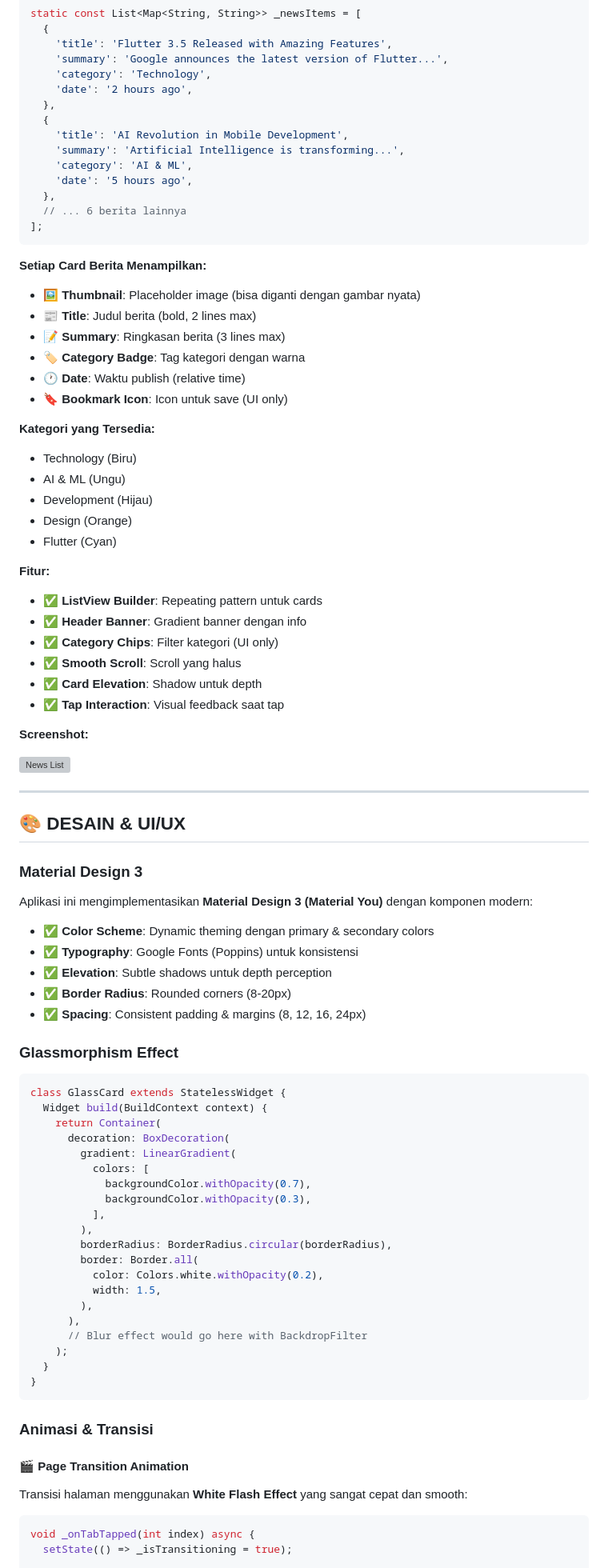
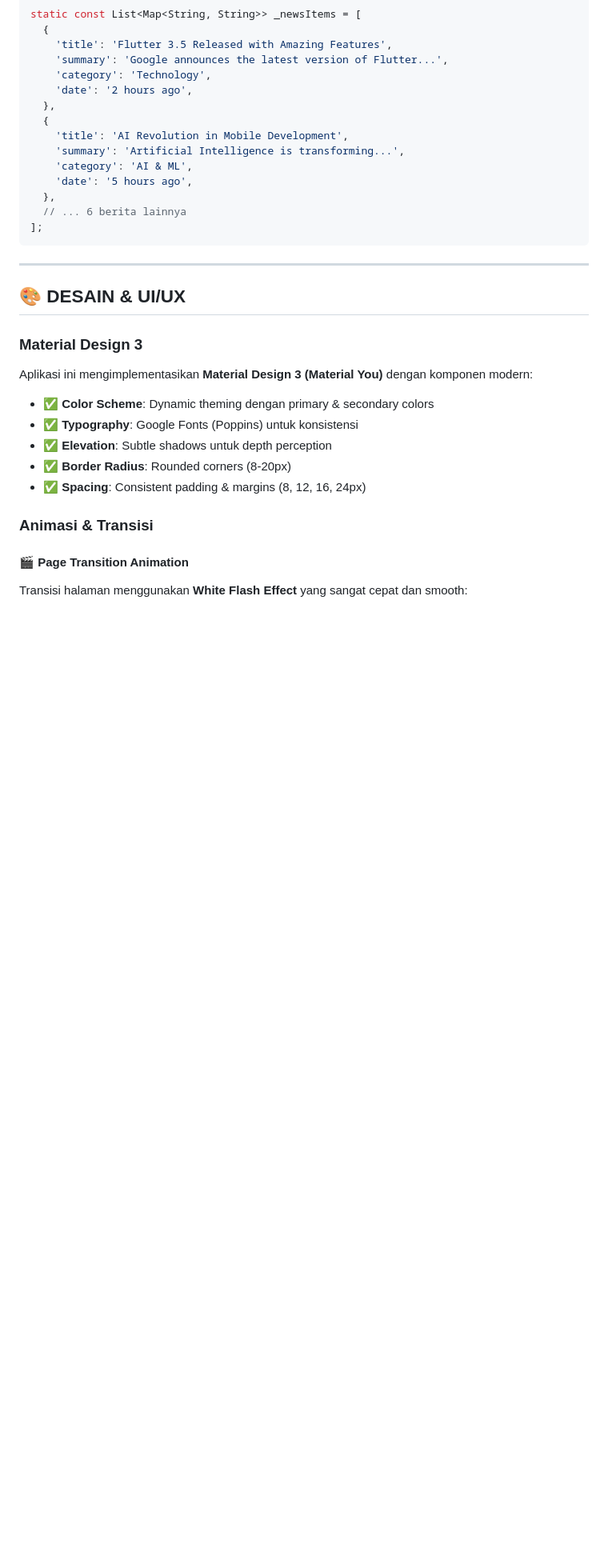
Before and after one commit to fathurp01/SynergyApp, a Markdown page: README.md, the part around the change printed below. Shown: that part at 80% size. Rendered like a GitHub page; blank space fills up the shorter version; grey boxes are pictures that could not be loaded.

````diff
--- a/README.md
+++ b/README.md
@@ -471,33 +513,6 @@ static const List<Map<String, String>> _newsItems = [
 ];
 ```
 
-**Setiap Card Berita Menampilkan:**
-- 🖼️ **Thumbnail**: Placeholder image (bisa diganti dengan gambar nyata)
-- 📰 **Title**: Judul berita (bold, 2 lines max)
-- 📝 **Summary**: Ringkasan berita (3 lines max)
-- 🏷️ **Category Badge**: Tag kategori dengan warna
-- 🕐 **Date**: Waktu publish (relative time)
-- 🔖 **Bookmark Icon**: Icon untuk save (UI only)
-
-**Kategori yang Tersedia:**
-- Technology (Biru)
-- AI & ML (Ungu)
-- Development (Hijau)
-- Design (Orange)
-- Flutter (Cyan)
-
-**Fitur:**
-- ✅ **ListView Builder**: Repeating pattern untuk cards
-- ✅ **Header Banner**: Gradient banner dengan info
-- ✅ **Category Chips**: Filter kategori (UI only)
-- ✅ **Smooth Scroll**: Scroll yang halus
-- ✅ **Card Elevation**: Shadow untuk depth
-- ✅ **Tap Interaction**: Visual feedback saat tap
-
-**Screenshot:**
-
-<img src="assets/screenshots/news.jpg" width="250" alt="News List"/>
-
 ---
 
 ## 🎨 DESAIN & UI/UX
@@ -511,35 +526,8 @@ Aplikasi ini mengimplementasikan **Material Design 3 (Material You)** dengan kom
 - ✅ **Border Radius**: Rounded corners (8-20px)
 - ✅ **Spacing**: Consistent padding & margins (8, 12, 16, 24px)
 
-### Glassmorphism Effect
-```dart
-class GlassCard extends StatelessWidget {
-  Widget build(BuildContext context) {
-    return Container(
-      decoration: BoxDecoration(
-        gradient: LinearGradient(
-          colors: [
-            backgroundColor.withOpacity(0.7),
-            backgroundColor.withOpacity(0.3),
-          ],
-        ),
-        borderRadius: BorderRadius.circular(borderRadius),
-        border: Border.all(
-          color: Colors.white.withOpacity(0.2),
-          width: 1.5,
-        ),
-      ),
-      // Blur effect would go here with BackdropFilter
-    );
-  }
-}
-```
-
 ### Animasi & Transisi
 
 #### 🎬 **Page Transition Animation**
 Transisi halaman menggunakan **White Flash Effect** yang sangat cepat dan smooth:
-```dart
-void _onTabTapped(int index) async {
-  setState(() => _isTransitioning = true);
 
````
Also changed, not shown: other parts of README.md (+128 -224 lines).
